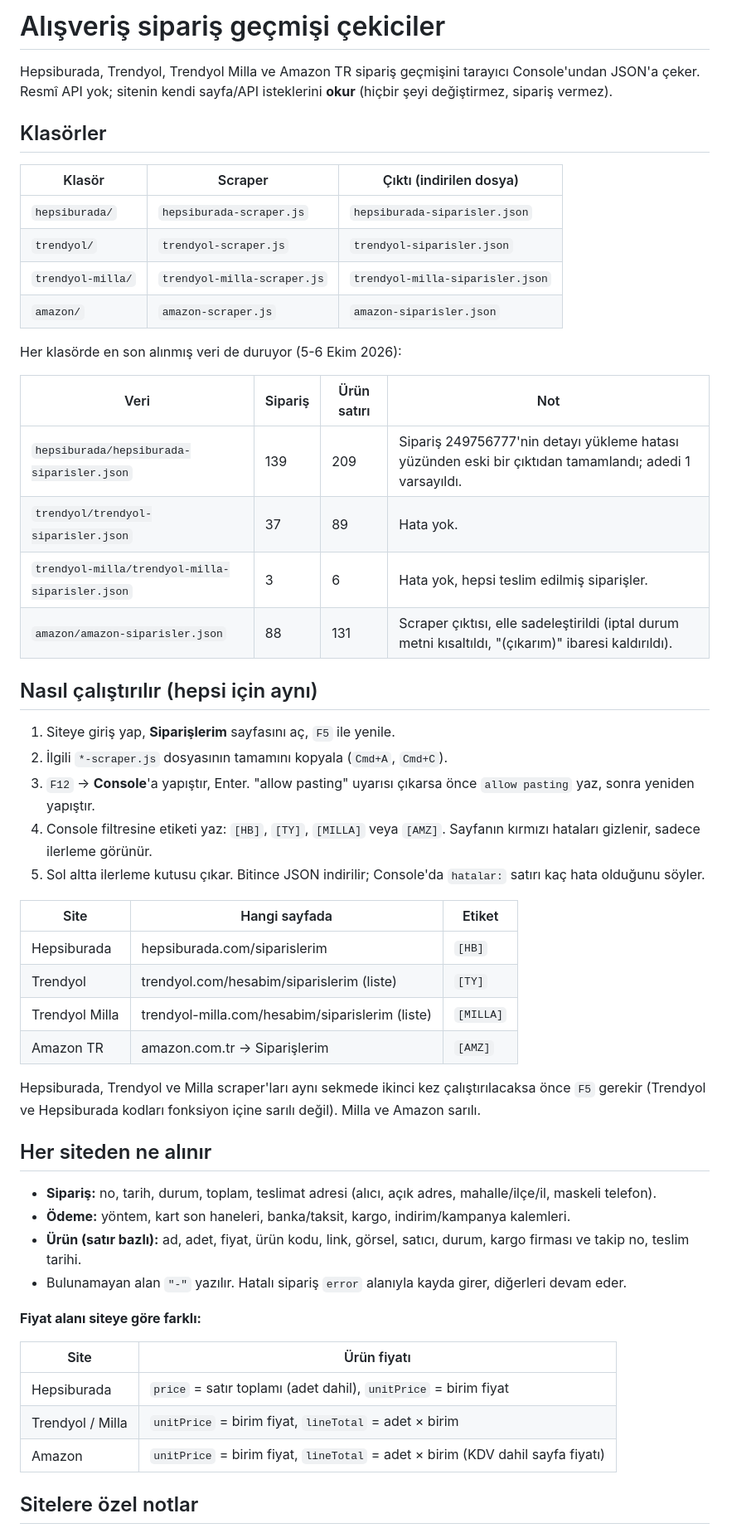
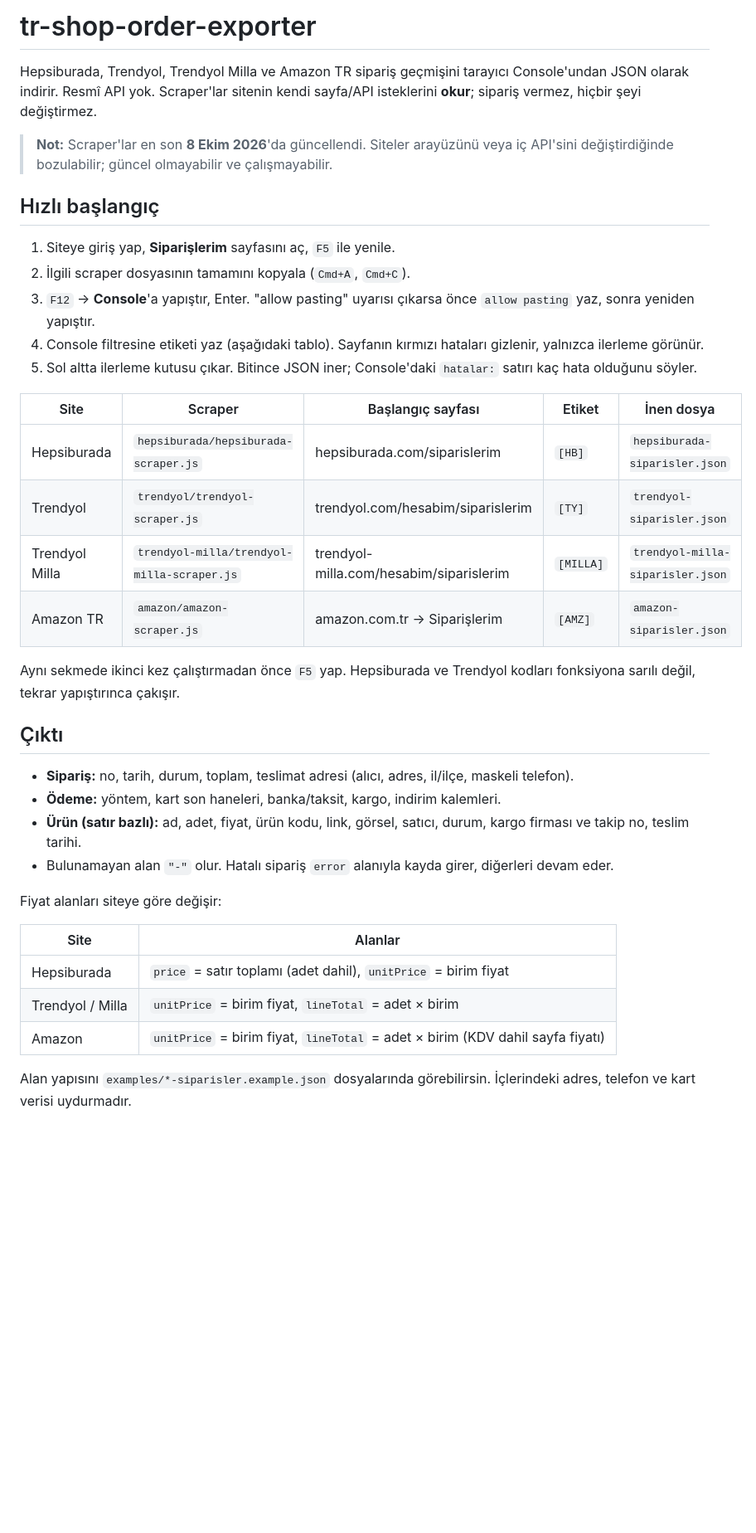
Before and after one commit to dogukannparlak/tr-shop-order-exporter, a Markdown page: README.md, the part around one of its changes. Shown at 83% size. Drawn GitHub-style; blank space fills up the shorter version.

Commit message:
README yeniden yazıldı; 8 Ekim 2026 güncellenmemiş notu
Co-Authored-By: Claude Sonnet 5.5 <noreply@anthropic.com>

```diff
--- a/README.md
+++ b/README.md
@@ -1,57 +1,41 @@
-# Alışveriş sipariş geçmişi çekiciler
+# tr-shop-order-exporter
 
-Hepsiburada, Trendyol, Trendyol Milla ve Amazon TR sipariş geçmişini tarayıcı Console'undan JSON'a çeker.
-Resmî API yok; sitenin kendi sayfa/API isteklerini **okur** (hiçbir şeyi değiştirmez, sipariş vermez).
+Hepsiburada, Trendyol, Trendyol Milla ve Amazon TR sipariş geçmişini tarayıcı Console'undan JSON olarak indirir.
+Resmî API yok. Scraper'lar sitenin kendi sayfa/API isteklerini **okur**; sipariş vermez, hiçbir şeyi değiştirmez.
 
-## Klasörler
+> **Not:** Scraper'lar en son **8 Ekim 2026**'da güncellendi. Siteler arayüzünü veya iç API'sini değiştirdiğinde bozulabilir; güncel olmayabilir ve çalışmayabilir.
 
-| Klasör | Scraper | Çıktı (indirilen dosya) |
-|---|---|---|
-| `hepsiburada/` | `hepsiburada-scraper.js` | `hepsiburada-siparisler.json` |
-| `trendyol/` | `trendyol-scraper.js` | `trendyol-siparisler.json` |
-| `trendyol-milla/` | `trendyol-milla-scraper.js` | `trendyol-milla-siparisler.json` |
-| `amazon/` | `amazon-scraper.js` | `amazon-siparisler.json` |
-
-Her klasörde en son alınmış veri de duruyor (5-6 Ekim 2026):
-
-| Veri | Sipariş | Ürün satırı | Not |
-|---|---|---|---|
-| `hepsiburada/hepsiburada-siparisler.json` | 139 | 209 | Sipariş 249756777'nin detayı yükleme hatası yüzünden eski bir çıktıdan tamamlandı; adedi 1 varsayıldı. |
-| `trendyol/trendyol-siparisler.json` | 37 | 89 | Hata yok. |
-| `trendyol-milla/trendyol-milla-siparisler.json` | 3 | 6 | Hata yok, hepsi teslim edilmiş siparişler. |
-| `amazon/amazon-siparisler.json` | 88 | 131 | Scraper çıktısı, elle sadeleştirildi (iptal durum metni kısaltıldı, "(çıkarım)" ibaresi kaldırıldı). |
-
-## Nasıl çalıştırılır (hepsi için aynı)
+## Hızlı başlangıç
 
 1. Siteye giriş yap, **Siparişlerim** sayfasını aç, `F5` ile yenile.
-2. İlgili `*-scraper.js` dosyasının tamamını kopyala (`Cmd+A`, `Cmd+C`).
+2. İlgili scraper dosyasının tamamını kopyala (`Cmd+A`, `Cmd+C`).
 3. `F12` → **Console**'a yapıştır, Enter. "allow pasting" uyarısı çıkarsa önce `allow pasting` yaz, sonra yeniden yapıştır.
-4. Console filtresine etiketi yaz: `[HB]`, `[TY]`, `[MILLA]` veya `[AMZ]`. Sayfanın kırmızı hataları gizlenir, sadece ilerleme görünür.
-5. Sol altta ilerleme kutusu çıkar. Bitince JSON indirilir; Console'da `hatalar:` satırı kaç hata olduğunu söyler.
+4. Console filtresine etiketi yaz (aşağıdaki tablo). Sayfanın kırmızı hataları gizlenir, yalnızca ilerleme görünür.
+5. Sol altta ilerleme kutusu çıkar. Bitince JSON iner; Console'daki `hatalar:` satırı kaç hata olduğunu söyler.
 
-| Site | Hangi sayfada | Etiket |
-|---|---|---|
-| Hepsiburada | hepsiburada.com/siparislerim | `[HB]` |
-| Trendyol | trendyol.com/hesabim/siparislerim (liste) | `[TY]` |
-| Trendyol Milla | trendyol-milla.com/hesabim/siparislerim (liste) | `[MILLA]` |
-| Amazon TR | amazon.com.tr → Siparişlerim | `[AMZ]` |
+| Site | Scraper | Başlangıç sayfası | Etiket | İnen dosya |
+|---|---|---|---|---|
+| Hepsiburada | `hepsiburada/hepsiburada-scraper.js` | hepsiburada.com/siparislerim | `[HB]` | `hepsiburada-siparisler.json` |
+| Trendyol | `trendyol/trendyol-scraper.js` | trendyol.com/hesabim/siparislerim | `[TY]` | `trendyol-siparisler.json` |
+| Trendyol Milla | `trendyol-milla/trendyol-milla-scraper.js` | trendyol-milla.com/hesabim/siparislerim | `[MILLA]` | `trendyol-milla-siparisler.json` |
+| Amazon TR | `amazon/amazon-scraper.js` | amazon.com.tr → Siparişlerim | `[AMZ]` | `amazon-siparisler.json` |
 
-Hepsiburada, Trendyol ve Milla scraper'ları aynı sekmede ikinci kez çalıştırılacaksa önce `F5` gerekir (Trendyol ve Hepsiburada kodları fonksiyon içine sarılı değil). Milla ve Amazon sarılı.
+Aynı sekmede ikinci kez çalıştırmadan önce `F5` yap. Hepsiburada ve Trendyol kodları fonksiyona sarılı değil, tekrar yapıştırınca çakışır.
 
-## Her siteden ne alınır
+## Çıktı
 
-- **Sipariş:** no, tarih, durum, toplam, teslimat adresi (alıcı, açık adres, mahalle/ilçe/il, maskeli telefon).
-- **Ödeme:** yöntem, kart son haneleri, banka/taksit, kargo, indirim/kampanya kalemleri.
+- **Sipariş:** no, tarih, durum, toplam, teslimat adresi (alıcı, adres, il/ilçe, maskeli telefon).
+- **Ödeme:** yöntem, kart son haneleri, banka/taksit, kargo, indirim kalemleri.
 - **Ürün (satır bazlı):** ad, adet, fiyat, ürün kodu, link, görsel, satıcı, durum, kargo firması ve takip no, teslim tarihi.
-- Bulunamayan alan `"-"` yazılır. Hatalı sipariş `error` alanıyla kayda girer, diğerleri devam eder.
+- Bulunamayan alan `"-"` olur. Hatalı sipariş `error` alanıyla kayda girer, diğerleri devam eder.
 
-**Fiyat alanı siteye göre farklı:**
+Fiyat alanları siteye göre değişir:
 
-| Site | Ürün fiyatı |
+| Site | Alanlar |
 |---|---|
 | Hepsiburada | `price` = satır toplamı (adet dahil), `unitPrice` = birim fiyat |
 | Trendyol / Milla | `unitPrice` = birim fiyat, `lineTotal` = adet × birim |
 | Amazon | `unitPrice` = birim fiyat, `lineTotal` = adet × birim (KDV dahil sayfa fiyatı) |
 
-## Sitelere özel notlar
+Alan yapısını `examples/*-siparisler.example.json` dosyalarında görebilirsin. İçlerindeki adres, telefon ve kart verisi uydurmadır.
 
```
Also changed, not shown: other parts of README.md (+19 -26 lines).
